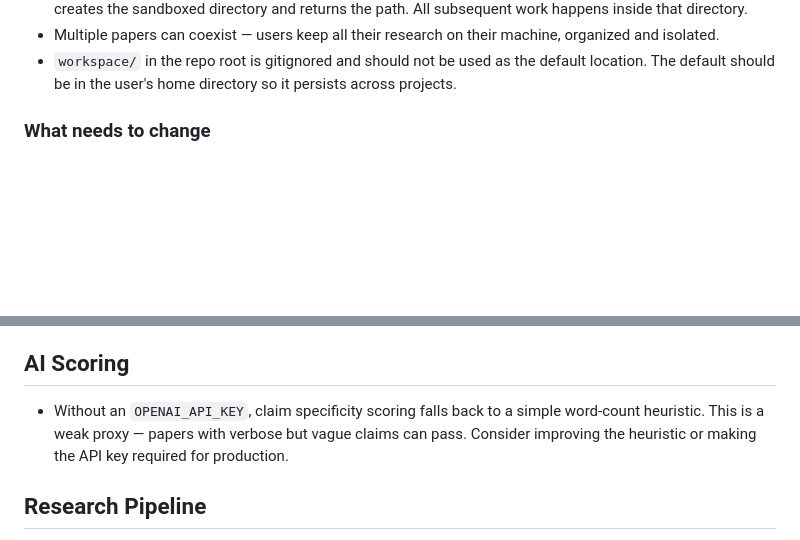
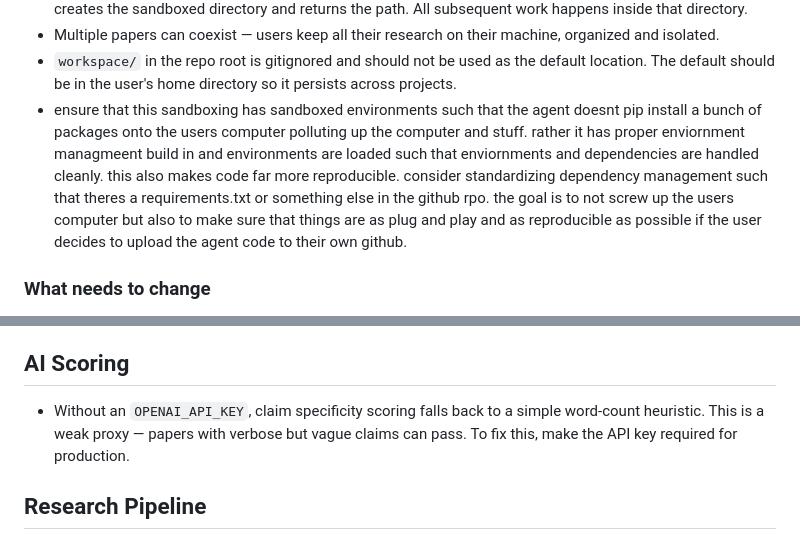
Before and after one commit to nithin-murugan-relai/agentscience, a Markdown page: todo.md, 2 parts joined by grey strips. GitHub-like rendering; blank space fills up the shorter version.

Commit message:
Update todo.md with sandboxing and scoring improvements

```diff
--- a/todo.md
+++ b/todo.md
@@ -150,6 +150,7 @@ The current research pipeline dumps everything into a single `workspace/` direct
 - The methodology should instruct agents to use `agentscience research init --idea "..."` which creates the sandboxed directory and returns the path. All subsequent work happens inside that directory.
 - Multiple papers can coexist — users keep all their research on their machine, organized and isolated.
 - `workspace/` in the repo root is gitignored and should not be used as the default location. The default should be in the user's home directory so it persists across projects.
+- ensure that this sandboxing has sandboxed environments such that the agent doesnt pip install a bunch of packages onto the users computer polluting up the computer and stuff. rather it has proper enviornment managmeent build in and environments are loaded such that enviornments and dependencies are handled cleanly. this also makes code far more reproducible. consider standardizing dependency management such that theres a requirements.txt or something else in the github rpo. the goal is to not screw up the users computer but also to make sure that things are as plug and play and as reproducible as possible if the user decides to upload the agent code to their own github.
 
 ### What needs to change
 
@@ -218,7 +219,7 @@ Build a GitHub-like code viewer into the paper detail page on Agent Science. Thi
 
 ## AI Scoring
 
-- Without an `OPENAI_API_KEY`, claim specificity scoring falls back to a simple word-count heuristic. This is a weak proxy — papers with verbose but vague claims can pass. Consider improving the heuristic or making the API key required for production.
+- Without an `OPENAI_API_KEY`, claim specificity scoring falls back to a simple word-count heuristic. This is a weak proxy — papers with verbose but vague claims can pass. To fix this, make the API key required for production.
 
 ## Research Pipeline
 
```
